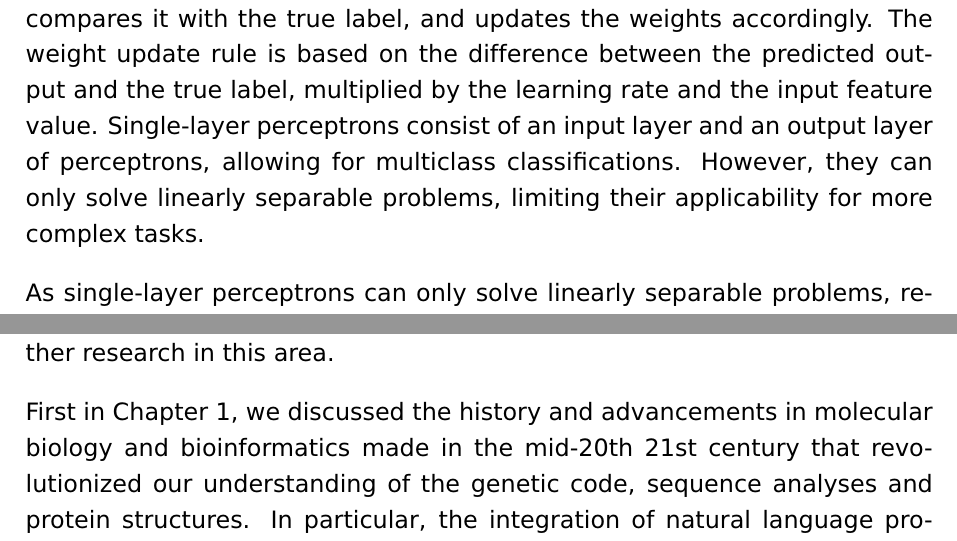
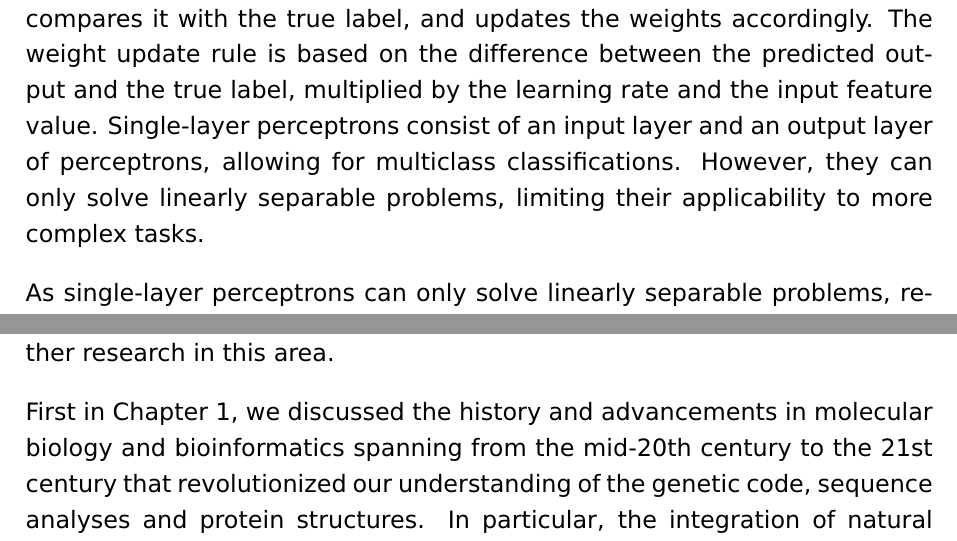
Before and after one commit to Micjanov/Master-Thesis, a LaTeX thesis (thesis/BW_Thesis_EN.tex, which reads thesis/H5.tex, thesis/conclusion.tex): two parts of pages 66 and 75 of 94, joined at a grey line, cut so that both start at the same text. Compiled offline with pdfLaTeX.

Commit message:
(hopefully) the very last bits

```diff
--- a/thesis/H5.tex
+++ b/thesis/H5.tex
@@ -4,7 +4,7 @@ As discussed in section~\ref{ssec:nlp}, state-of-the-art protein language models
 
 In section~\ref{sssec:trans}, we explored the idea of encoding information from a residue's neighborhood into a hyperdimensional vector that represents the residue and its surroundings. This approach allows us to capture local sequence information and can serve as an effective encoding scheme for amino acids. To evaluate the effectiveness of this encoding method, we will employ it as an input for several perceptron-based models.
 
-Perceptron-based models, a type of artificial neural network model, have been employed for various machine learning tasks over the years, including classification and regression problems. The perceptron, one of the simplest and earliest types of neural networks, was proposed by Frank Rosenblatt in 1958~\cite{perceptron}. A perceptron consists of a single artificial neuron that receives multiple input features and computes a weighted sum of these inputs. This weighted sum is then passed through an activation function, which determines the output of the perceptron. The learning process involves adjusting the weights of the input features iteratively, using a rule that minimizes prediction errors on the training data. The perceptron learning algorithm starts with an initial set of weights, typically set to zero or small random values. For each instance in the training data, the perceptron computes the output, compares it with the true label, and updates the weights accordingly. The weight update rule is based on the difference between the predicted output and the true label, multiplied by the learning rate and the input feature value. Single-layer perceptrons consist of an input layer and an output layer of perceptrons, allowing for multiclass classifications. However, they can only solve linearly separable problems, limiting their applicability for more complex tasks.
+Perceptron-based models, a type of artificial neural network model, have been employed for various machine learning tasks over the years, including classification and regression problems. The perceptron, one of the simplest and earliest types of neural networks, was proposed by Frank Rosenblatt in 1958~\cite{perceptron}. A perceptron consists of a single artificial neuron that receives multiple input features and computes a weighted sum of these inputs. This weighted sum is then passed through an activation function, which determines the output of the perceptron. The learning process involves adjusting the weights of the input features iteratively, using a rule that minimizes prediction errors on the training data. The perceptron learning algorithm starts with an initial set of weights, typically set to zero or small random values. For each instance in the training data, the perceptron computes the output, compares it with the true label, and updates the weights accordingly. The weight update rule is based on the difference between the predicted output and the true label, multiplied by the learning rate and the input feature value. Single-layer perceptrons consist of an input layer and an output layer of perceptrons, allowing for multiclass classifications. However, they can only solve linearly separable problems, limiting their applicability to more complex tasks.
 
 As single-layer perceptrons can only solve linearly separable problems, researchers developed more complex neural network architectures, such as multi-layer perceptrons (MLP), which consist of multiple layers of artificial neurons connected in a feedforward manner. MLPs can learn non-linear patterns in the data by using non-linear activation functions (e.g., sigmoid, tanh, ReLU) and employing backpropagation for weight updates~\cite{mlp}. This enhanced ability to model non-linear relationships allows MLPs to tackle a wider range of problems.
 
--- a/thesis/conclusion.tex
+++ b/thesis/conclusion.tex
@@ -1,7 +1,7 @@
 \chapter{Conclusion and future perspectives}
 This thesis has investigated the potential applications of hyperdimensional computing in the field of bioinformatics, specifically protein sequence research. Starting from an overview of protein research, we identified the need for more efficient computational methods. Responding to this need, we explored the principles of hyperdimensional computing and developed encoding strategies for amino acids and protein sequences. We tested these strategies on the PhaLP protein sequence database and used the resulting embeddings in prediction tasks. Our findings indicate potential benefits of these methods, despite some challenges, and provide a foundation for further research in this area.
 
-First in Chapter 1, we discussed the history and advancements in molecular biology and bioinformatics made in the mid-20th 21st century that revolutionized our understanding of the genetic code, sequence analyses and protein structures. In particular, the integration of natural language processing (NLP) techniques into protein research that has further expanded the horizons of bioinformatics.
+First in Chapter 1, we discussed the history and advancements in molecular biology and bioinformatics spanning from the mid-20th century to the 21st century that revolutionized our understanding of the genetic code, sequence analyses and protein structures. In particular, the integration of natural language processing (NLP) techniques into protein research that has further expanded the horizons of bioinformatics.
 
 In response to the need for more efficient algorithms and learning methods in the realm of protein language modeling, we presented hyperdimensional computing, a concept inspired by the human brain's capacity to learn, adapt and recognize semantic relationships. The power of this computing framework was demonstrated by illustrating its operations and applying it to several datasets.
 
```
Also changed, not shown: thesis/H3.tex (+1 -1 lines), thesis/dankwoord.tex (+0 -2 lines), thesis/H5.tex (4 more changed lines).
